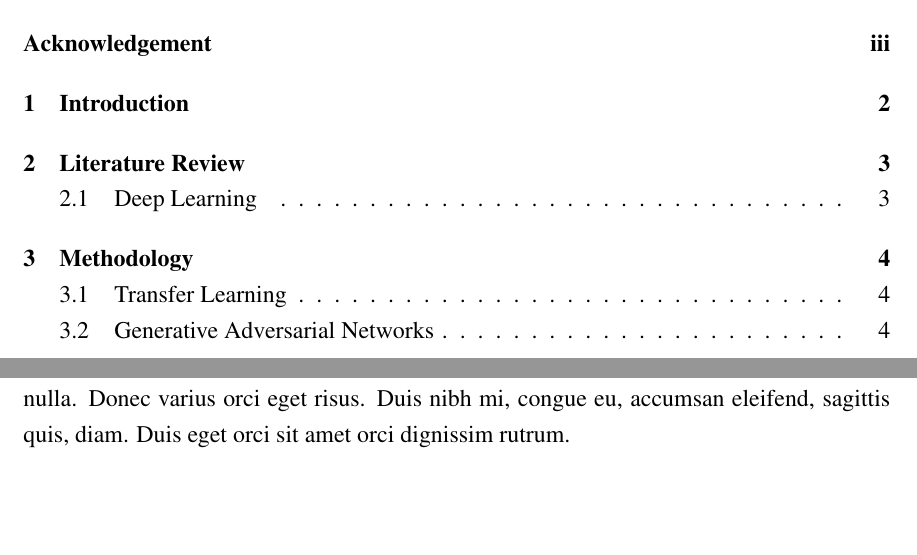
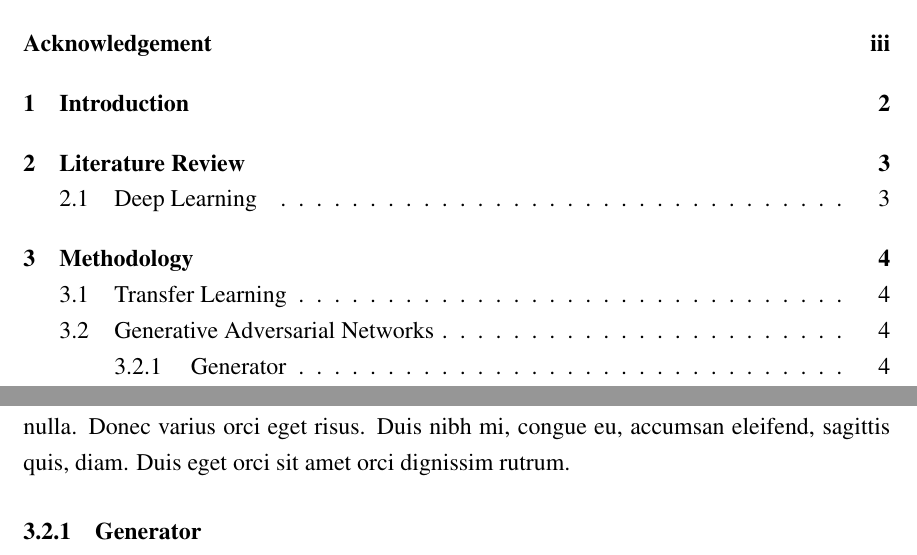
Before and after one commit to DenHafiz69/iium-thesis, a LaTeX thesis (thesis.tex, which reads chapter3.tex): two parts of pages 5 and 8 of 8, joined at a grey line, cut so that both start at the same text, the shorter picture padded with empty space. Compiled offline with pdfLaTeX.

Commit message:
Added a subsubsection

```diff
--- a/chapter3.tex
+++ b/chapter3.tex
@@ -7,3 +7,5 @@
 \subsection{Generative Adversarial Networks}
 
 \lipsum[1]
+
+\subsubsection{Generator}
```
Also changed, not shown: thesis.pdf.
